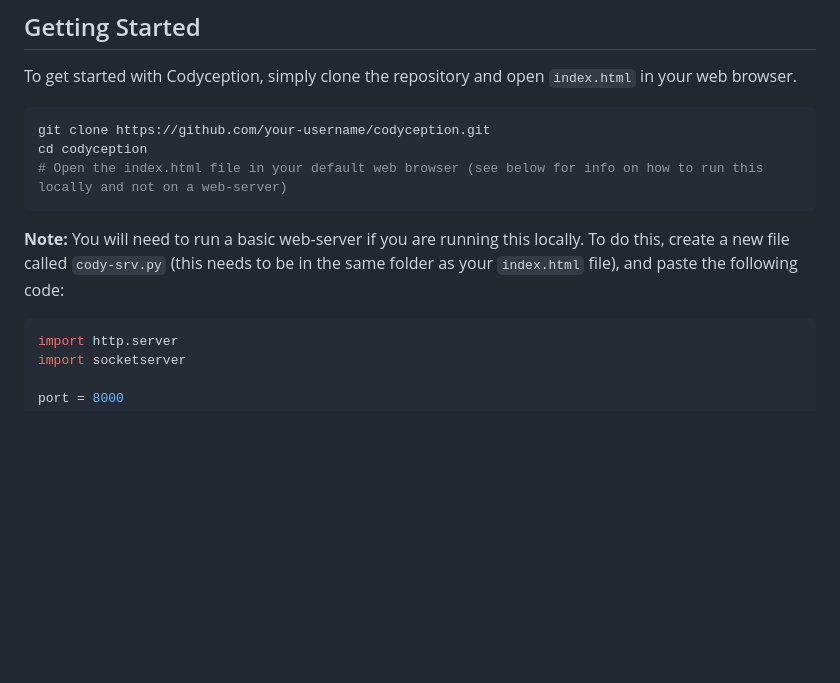
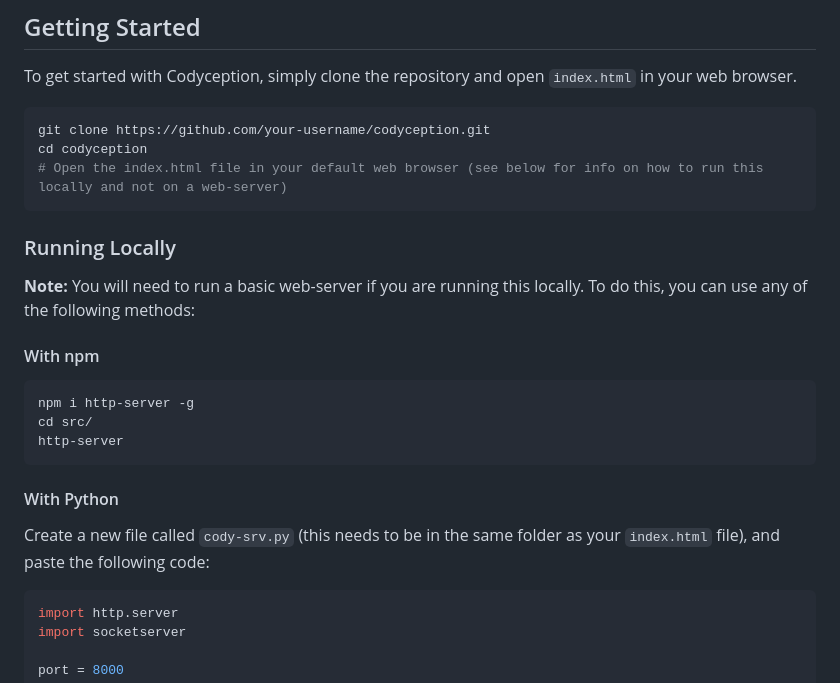
Before and after one commit to Kynlos/Codyception, a Markdown page: README.md, the part around the change. GitHub-like rendering; blank space fills up the shorter version.

Commit message:
Add npm instructions to README

````diff
--- a/README.md
+++ b/README.md
@@ -19,8 +19,21 @@ git clone https://github.com/your-username/codyception.git
 cd codyception
 # Open the index.html file in your default web browser (see below for info on how to run this locally and not on a web-server)
 ```
+### Running Locally
 
-**Note:** You will need to run a basic web-server if you are running this locally.  To do this, create a new file called `cody-srv.py` (this needs to be in the same folder as your `index.html` file), and paste the following code:
+**Note:** You will need to run a basic web-server if you are running this locally.  To do this, you can use any of the following methods:
+
+#### With npm
+
+```bash
+npm i http-server -g
+cd src/
+http-server
+```
+
+#### With Python
+
+Create a new file called `cody-srv.py` (this needs to be in the same folder as your `index.html` file), and paste the following code:
 
 ```python
 import http.server
````
